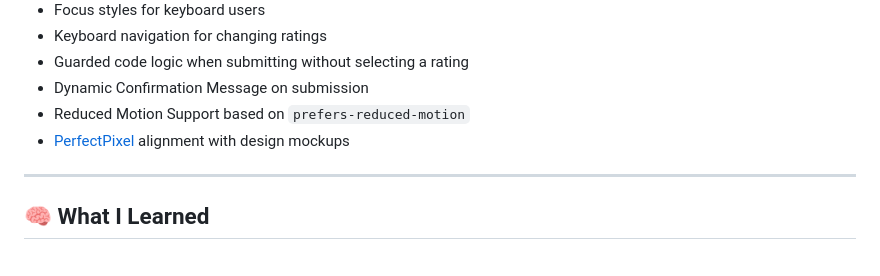
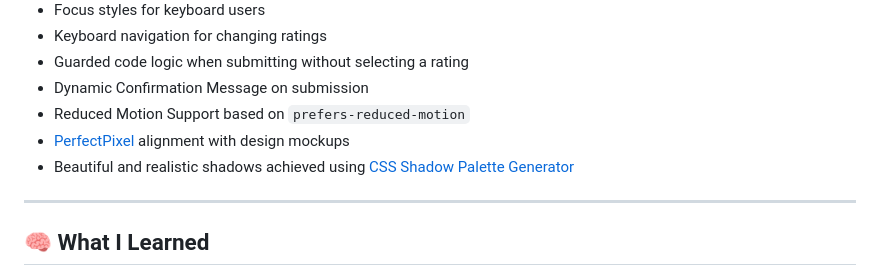
Before and after one commit to CodingWithJiro/frontend-mentor-interactive-rating-component, a Markdown page: README.md, the part around the change. Rendered like a GitHub page.

```diff
--- a/README.md
+++ b/README.md
@@ -56,6 +56,7 @@ The component features custom focus states for keyboard navigation, hover intera
 - Dynamic Confirmation Message on submission
 - Reduced Motion Support based on `prefers-reduced-motion`
 - [PerfectPixel](https://chrome.google.com/webstore/detail/perfectpixel-by-welldonecod/dkaagdgjmgdmbnecmcefdhjekcoceebi) alignment with design mockups
+- Beautiful and realistic shadows achieved using [CSS Shadow Palette Generator](https://www.joshwcomeau.com/shadow-palette/)
 
 ---
 
```
